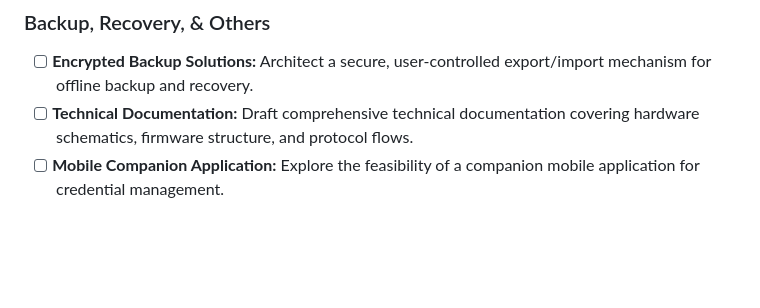
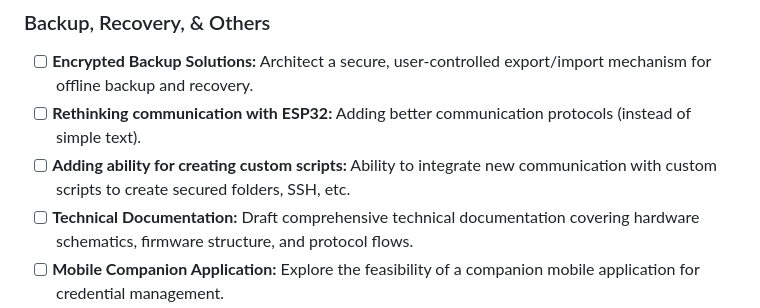
Before and after one commit to AdamPodymniak1/swiss_sec, a Markdown page: README.md, the part around the change. GitHub-like rendering; blank space fills up the shorter version.

Commit message:
updated readme todo

```diff
--- a/README.md
+++ b/README.md
@@ -243,6 +243,8 @@ This project is built for the ESP32-S3 microcontroller. It requires an SSD1306 S
 
 ### Backup, Recovery, & Others
 * [ ] **Encrypted Backup Solutions:** Architect a secure, user-controlled export/import mechanism for offline backup and recovery.
+* [ ] **Rethinking communication with ESP32:** Adding better communication protocols (instead of simple text).
+* [ ] **Adding ability for creating custom scripts:** Ability to integrate new communication with custom scripts to create secured folders, SSH, etc.
 * [ ] **Technical Documentation:** Draft comprehensive technical documentation covering hardware schematics, firmware structure, and protocol flows.
 * [ ] **Mobile Companion Application:** Explore the feasibility of a companion mobile application for credential management.
 * [ ] **Browser Extension Security:** Audit the browser extension pipeline against malicious script injections and clickjacking vectors.
```
